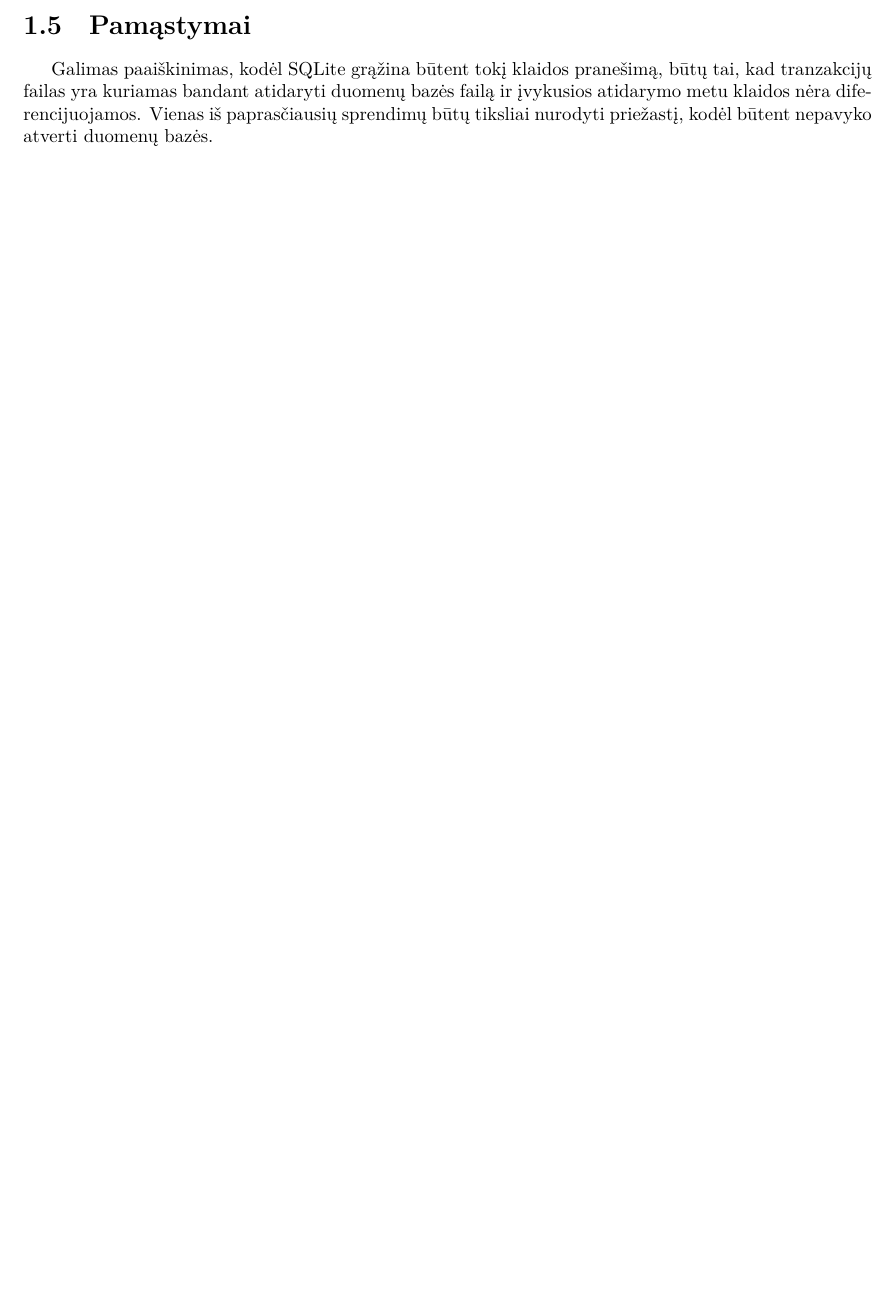
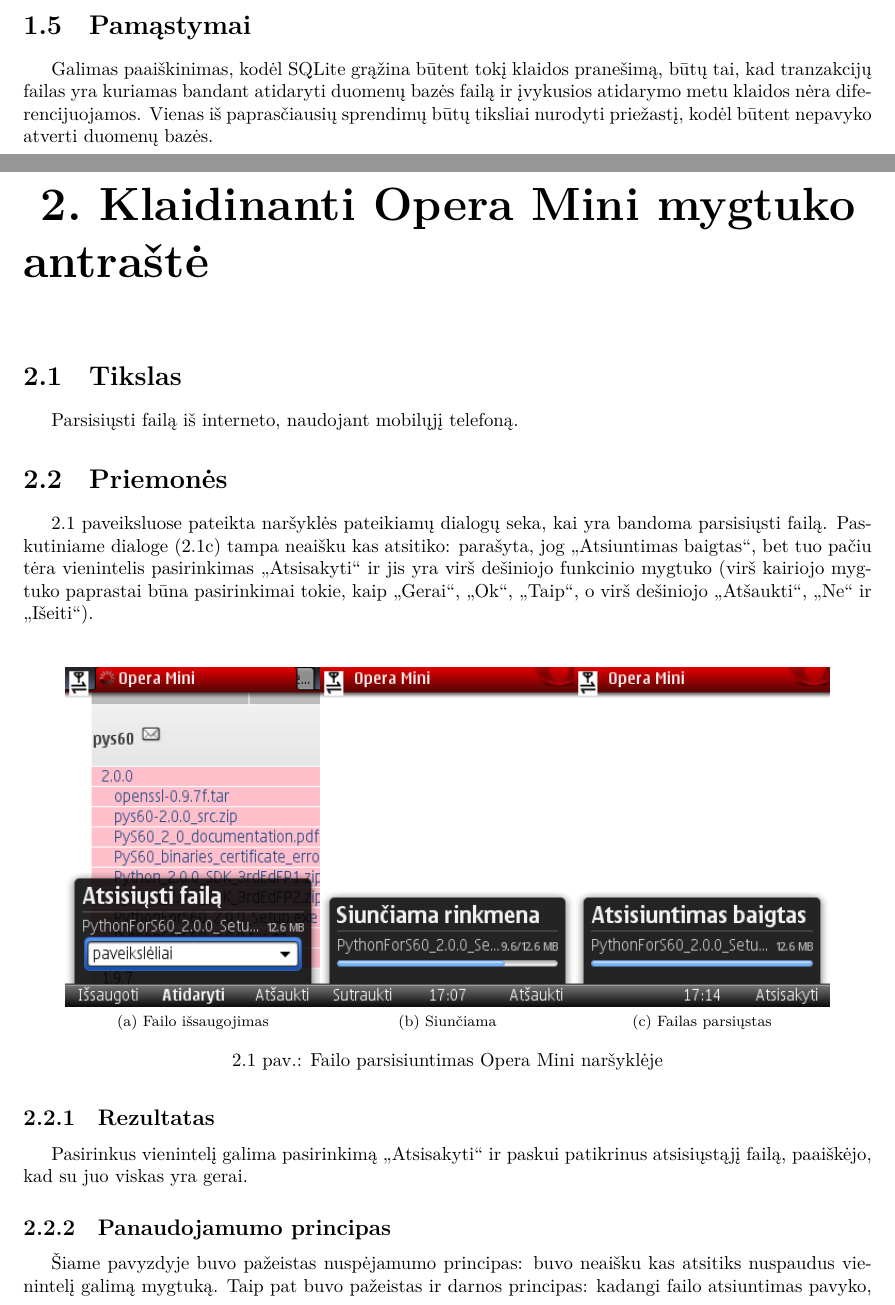
Before and after one commit to tuxmark5/HCI-1, a LaTeX document (main.tex, which reads case_2.tex, docstyle.sty): part of page 5 of 6 before the commit and two parts of pages 5 and 6 of 8 after it, the two joined at a grey line, cut so that both start at the same text, the shorter picture padded with empty space. Compiled offline with XeLaTeX.

Commit message:
Aprašytas antras atvejis. (Opera Mini)

```diff
--- /dev/null
+++ b/case_2.tex
@@ -0,0 +1,42 @@
+\chapter{Klaidinanti Opera Mini mygtuko antraštė}
+
+\section{Tikslas}
+
+Parsisiųsti failą iš interneto, naudojant mobilųjį telefoną.
+
+\section{Priemonės}
+
+\ref{fig:case_2} paveiksluose pateikta naršyklės pateikiamų dialogų
+seka, kai yra bandoma parsisiųsti failą. Paskutiniame dialoge
+(\ref{fig:case_2_final_dialog}) tampa neaišku kas atsitiko: parašyta,
+jog „Atsiuntimas baigtas“, bet tuo pačiu tėra vienintelis
+pasirinkimas „Atsisakyti“ ir jis yra virš dešiniojo funkcinio
+mygtuko (virš kairiojo mygtuko paprastai būna pasirinkimai tokie,
+kaip „Gerai“, „Ok“, „Taip“, o virš dešiniojo „Atšaukti“,
+„Ne“ ir „Išeiti“).
+
+\begin{figure}[H]
+  \centering
+  \subfloat[Failo išsaugojimas]{%
+    \label{fig:case_2_save_dialog}%
+    \includegraphics[width=0.3\textwidth]{images/case_2_save_dialog.png}}
+  \subfloat[Siunčiama]{%
+    \label{fig:case_2_in_progress}%
+    \includegraphics[width=0.3\textwidth]{images/case_2_in_progress.png}}
+  \subfloat[Failas parsiųstas]{%
+    \label{fig:case_2_final_dialog}%
+    \includegraphics[width=0.3\textwidth]{images/case_2_final_dialog.png}}
+  \caption{Failo parsisiuntimas Opera Mini naršyklėje}
+  \label{fig:case_2}
+\end{figure}
+
+\subsection{Rezultatas}
+
+Pasirinkus vienintelį galima pasirinkimą „Atsisakyti“ ir paskui patikrinus
+atsisiųstąjį failą, paaiškėjo, kad su juo viskas yra gerai.
+
+\subsection{Panaudojamumo principas}
+
+Šiame pavyzdyje buvo pažeistas nuspėjamumo principas: buvo neaišku kas
+atsitiks nuspaudus vienintelį galimą mygtuką. Taip pat buvo pažeistas
+ir darnos principas: kadangi failo atsiuntimas pavyko, tai apie tai
--- a/docstyle.sty
+++ b/docstyle.sty
@@ -22,6 +22,7 @@
 \usepackage{float}
 \usepackage{tabularx}
 \usepackage{paralist}
+\usepackage{subfig}
 
 \hypersetup{pdfborder={0 0 0 0}}
 
```
Also changed, not shown: main.tex (+1 -0 lines), images/case_2_final_dialog.png (added), images/case_2_in_progress.png (added), images/case_2_save_dialog.png (added), case_2.tex (7 more changed lines).
